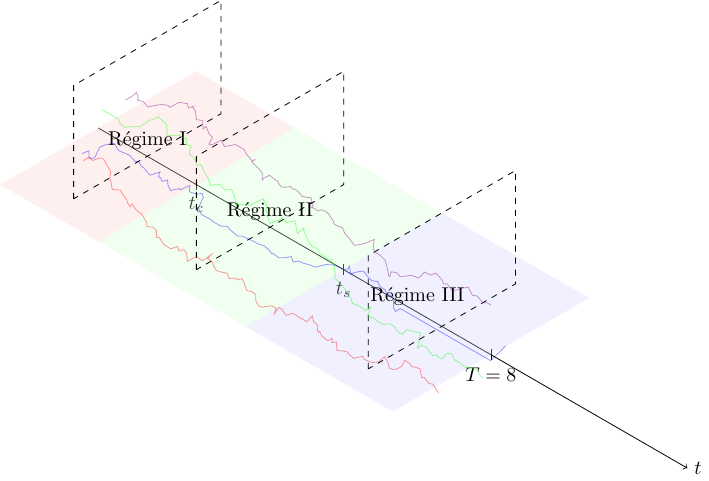
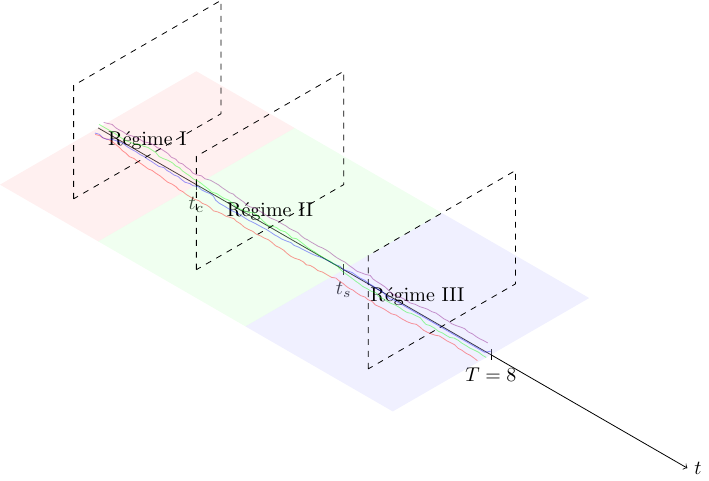
Before and after one commit to janisaiad/Dynamical-Regimes-of-Diffusion-Models, a LaTeX figure (beamer_reports/recap_tikz.tex): the whole page. Compiled offline with pdfLaTeX.

Commit message:
good viz

```diff
--- a/beamer_reports/recap_tikz.tex
+++ b/beamer_reports/recap_tikz.tex
@@ -35,118 +35,118 @@
 
     % Trajectoire 1 (rouge)
     \draw[red,opacity=0.4] plot coordinates {
-        (0,-0.3006,-0.4276) (0.08,-0.264,-0.3414) (0.16,-0.2772,-0.3548) (0.24,-0.188,-0.3114)
-        (0.32,-0.2144,-0.2806) (0.40,-0.2408,-0.307) (0.48,-0.227,-0.4152) (0.56,-0.3246,-0.447)
-        (0.64,-0.3818,-0.4292) (0.72,-0.4332,-0.5092) (0.80,-0.3504,-0.522) (0.88,-0.3466,-0.6026)
-        (0.96,-0.3774,-0.5962) (1.04,-0.4424,-0.575) (1.12,-0.4764,-0.5914) (1.20,-0.5104,-0.4866)
-        (1.28,-0.5112,-0.5466) (1.36,-0.4646,-0.6156) (1.44,-0.4528,-0.7264) (1.52,-0.528,-0.7154)
-        (1.60,-0.4862,-0.7056) (1.68,-0.4928,-0.7226) (1.76,-0.5764,-0.7634) (1.84,-0.6024,-0.7036)
-        (1.92,-0.583,-0.8034) (2.00,-0.5646,-0.825) (2.08,-0.603,-0.7904) (2.16,-0.5446,-0.7378)
-        (2.24,-0.5922,-0.7552) (2.32,-0.5734,-0.7002) (2.40,-0.6004,-0.7106) (2.48,-0.663,-0.7782)
-        (2.56,-0.6172,-0.7016) (2.64,-0.6212,-0.6448) (2.72,-0.6008,-0.6812) (2.80,-0.5802,-0.5942)
-        (2.88,-0.5824,-0.5058) (2.96,-0.7306,-0.4592) (3.04,-0.7256,-0.4762) (3.12,-0.7204,-0.5886)
-        (3.20,-0.7328,-0.5684) (3.28,-0.6492,-0.5978) (3.36,-0.695,-0.6262) (3.44,-0.6432,-0.6076)
-        (3.52,-0.6732,-0.5784) (3.60,-0.6676,-0.5238) (3.68,-0.7074,-0.5422) (3.76,-0.7296,-0.625)
-        (3.84,-0.7128,-0.6102) (3.92,-0.7126,-0.6236) (4.00,-0.7926,-0.6474) (4.08,-0.812,-0.6928)
-        (4.16,-0.821,-0.6698) (4.24,-0.7144,-0.66) (4.32,-0.6998,-0.6642) (4.40,-0.8084,-0.6656)
-        (4.48,-0.805,-0.5264) (4.56,-0.8158,-0.5092) (4.64,-0.8178,-0.5754) (4.72,-0.7532,-0.5328)
-        (4.80,-0.7084,-0.5844) (4.88,-0.629,-0.6636) (4.96,-0.5958,-0.5396) (5.04,-0.6518,-0.5718)
-        (5.12,-0.6462,-0.6002) (5.20,-0.734,-0.5964) (5.28,-0.794,-0.5696) (5.36,-0.846,-0.4818)
-        (5.44,-0.8904,-0.5) (5.52,-0.8444,-0.5698) (5.60,-0.8314,-0.4958) (5.68,-0.9224,-0.4854)
-        (5.76,-0.9078,-0.441) (5.84,-0.9776,-0.5158) (5.92,-0.9482,-0.499) (6.00,-0.934,-0.4794)
-        (6.08,-0.9724,-0.4662) (6.16,-0.9558,-0.5066) (6.24,-0.8504,-0.4798) (6.32,-0.9178,-0.4428)
-        (6.40,-0.9728,-0.3982) (6.48,-0.9074,-0.4446) (6.56,-0.8528,-0.4212) (6.64,-0.8064,-0.314)
-        (6.72,-0.8202,-0.3566) (6.80,-0.8706,-0.4028) (6.88,-0.8748,-0.3834) (6.96,-0.8592,-0.3366)
-        (7.04,-0.8584,-0.2544) (7.12,-0.8734,-0.1006) (7.20,-0.838,-0.149) (7.28,-0.8986,-0.1218)
-        (7.36,-0.9112,-0.0814) (7.44,-0.8846,-0.0854) (7.52,-0.9324,-0.1712) (7.60,-0.9576,-0.1228)
-        (7.68,-0.9456,-0.1932) (7.76,-0.9358,-0.1714) (7.84,-0.9858,-0.1628) (7.92,-0.9824,-0.2274)
+        (0,-0.06012,-0.08552) (0.08,-0.0528,-0.06828) (0.16,-0.05544,-0.07096) (0.24,-0.0376,-0.06228)
+        (0.32,-0.04288,-0.05612) (0.40,-0.04816,-0.0614) (0.48,-0.0454,-0.08304) (0.56,-0.06492,-0.0894)
+        (0.64,-0.07636,-0.08584) (0.72,-0.08664,-0.10184) (0.80,-0.07008,-0.1044) (0.88,-0.06932,-0.12052)
+        (0.96,-0.07548,-0.11924) (1.04,-0.08848,-0.115) (1.12,-0.09528,-0.11828) (1.20,-0.10208,-0.09732)
+        (1.28,-0.10224,-0.10932) (1.36,-0.09292,-0.12312) (1.44,-0.09056,-0.14528) (1.52,-0.1056,-0.14308)
+        (1.60,-0.09724,-0.14112) (1.68,-0.09856,-0.14452) (1.76,-0.11528,-0.15268) (1.84,-0.12048,-0.14072)
+        (1.92,-0.1166,-0.16068) (2.00,-0.11292,-0.165) (2.08,-0.1206,-0.15808) (2.16,-0.10892,-0.14756)
+        (2.24,-0.11844,-0.15104) (2.32,-0.11468,-0.14004) (2.40,-0.12008,-0.14212) (2.48,-0.1326,-0.15564)
+        (2.56,-0.12344,-0.14032) (2.64,-0.12424,-0.12896) (2.72,-0.12016,-0.13624) (2.80,-0.11604,-0.11884)
+        (2.88,-0.11648,-0.10116) (2.96,-0.14612,-0.09184) (3.04,-0.14512,-0.09524) (3.12,-0.14408,-0.11772)
+        (3.20,-0.14656,-0.11368) (3.28,-0.12984,-0.11956) (3.36,-0.139,-0.12524) (3.44,-0.12864,-0.12152)
+        (3.52,-0.13464,-0.11568) (3.60,-0.13352,-0.10476) (3.68,-0.14148,-0.10844) (3.76,-0.14592,-0.125)
+        (3.84,-0.14256,-0.12204) (3.92,-0.14252,-0.12472) (4.00,-0.15852,-0.12948) (4.08,-0.1624,-0.13856)
+        (4.16,-0.1642,-0.13396) (4.24,-0.14288,-0.132) (4.32,-0.13996,-0.13284) (4.40,-0.16168,-0.13312)
+        (4.48,-0.161,-0.10528) (4.56,-0.16316,-0.10184) (4.64,-0.16356,-0.11508) (4.72,-0.15064,-0.10656)
+        (4.80,-0.14168,-0.11688) (4.88,-0.1258,-0.13272) (4.96,-0.11916,-0.10792) (5.04,-0.13036,-0.11436)
+        (5.12,-0.12924,-0.12004) (5.20,-0.1468,-0.11928) (5.28,-0.1588,-0.11392) (5.36,-0.1692,-0.09636)
+        (5.44,-0.17808,-0.1) (5.52,-0.16888,-0.11396) (5.60,-0.16628,-0.09916) (5.68,-0.18448,-0.09708)
+        (5.76,-0.18156,-0.0882) (5.84,-0.19552,-0.10316) (5.92,-0.18964,-0.0998) (6.00,-0.1868,-0.09588)
+        (6.08,-0.19448,-0.09324) (6.16,-0.19116,-0.10132) (6.24,-0.17008,-0.09596) (6.32,-0.18356,-0.08856)
+        (6.40,-0.19456,-0.07964) (6.48,-0.18148,-0.08892) (6.56,-0.17056,-0.08424) (6.64,-0.16128,-0.0628)
+        (6.72,-0.16404,-0.07132) (6.80,-0.17412,-0.08056) (6.88,-0.17496,-0.07668) (6.96,-0.17184,-0.06732)
+        (7.04,-0.17168,-0.05088) (7.12,-0.17468,-0.02012) (7.20,-0.1676,-0.0298) (7.28,-0.17972,-0.02436)
+        (7.36,-0.18224,-0.01628) (7.44,-0.17692,-0.01708) (7.52,-0.18648,-0.03424) (7.60,-0.19152,-0.02456)
+        (7.68,-0.18912,-0.03864) (7.76,-0.18716,-0.03428) (7.84,-0.19716,-0.03256) (7.92,-0.19648,-0.04548)
     };
 
     % Trajectoire 2 (bleu)
     \draw[blue,opacity=0.4] plot coordinates {
-        (0,-0.3284,-0.2878) (0.08,-0.2672,-0.2282) (0.16,-0.3452,-0.2812) (0.24,-0.316,-0.2522)
-        (0.32,-0.2868,-0.0342) (0.40,-0.2546,0.03) (0.48,-0.2006,0.0668) (0.56,-0.2184,0.1098)
-        (0.64,-0.2622,0.0964) (0.72,-0.2896,0.101) (0.80,-0.1586,-0.0046) (0.88,-0.1198,-0.0958)
-        (0.96,-0.1466,-0.0342) (1.04,-0.1428,-0.0952) (1.12,-0.1834,-0.0568) (1.20,-0.2246,-0.0446)
-        (1.28,-0.222,-0.0814) (1.36,-0.1008,-0.0456) (1.44,-0.2154,-0.035) (1.52,-0.2528,0.0132)
-        (1.60,-0.2976,0.0068) (1.68,-0.269,0.0556) (1.76,-0.337,0.0368) (1.84,-0.3638,-0.0002)
-        (1.92,-0.264,0.0228) (2.00,-0.3352,0.0746) (2.08,-0.2152,0.133) (2.16,-0.3012,0.1056)
-        (2.24,-0.2296,0.0656) (2.32,-0.2044,0.1094) (2.40,-0.2568,0.106) (2.48,-0.4402,0.0482)
-        (2.56,-0.4544,-0.0224) (2.64,-0.3622,-0.1034) (2.72,-0.387,-0.096) (2.80,-0.3056,-0.1772)
-        (2.88,-0.2398,-0.1766) (2.96,-0.2952,-0.1504) (3.04,-0.284,-0.1844) (3.12,-0.28,-0.2062)
-        (3.20,-0.2736,-0.1688) (3.28,-0.1838,-0.2388) (3.36,-0.0632,-0.3492) (3.44,-0.0718,-0.316)
-        (3.52,-0.056,-0.3512) (3.60,-0.0676,-0.379) (3.68,-0.101,-0.331) (3.76,-0.0808,-0.3702)
-        (3.84,-0.03,-0.3528) (3.92,0.016,-0.3172) (4.00,-0.0308,-0.3488) (4.08,0.0114,-0.3144)
-        (4.16,0.0102,-0.3076) (4.24,0.0826,-0.3412) (4.32,0.1134,-0.3526) (4.40,0.1012,-0.2904)
-        (4.48,0.1478,-0.2444) (4.56,0.2216,-0.2432) (4.64,0.2602,-0.2608) (4.72,0.2786,-0.2682)
-        (4.80,0.284,-0.2344) (4.88,0.2378,-0.1162) (4.96,0.1808,-0.1848) (5.04,0.2464,-0.14)
-        (5.12,0.2818,-0.1044) (5.20,0.281,-0.1552) (5.28,0.2854,-0.1936) (5.36,0.3404,-0.2018)
-        (5.44,0.2938,-0.22) (5.52,0.3172,-0.252) (5.60,0.2706,-0.2382) (5.68,0.2844,-0.2668)
-        (5.76,0.2578,-0.2536) (5.84,0.176,-0.3334) (5.92,0.1352,-0.3454) (6.00,0.1528,-0.262)
-        (6.08,0.1528,-0.262) (6.16,0.1528,-0.262) (6.24,0.1528,-0.262) (6.32,0.1528,-0.262)
-        (6.40,0.1528,-0.262) (6.48,0.1528,-0.262) (6.56,0.1528,-0.262) (6.64,0.1528,-0.262)
-        (6.72,0.1528,-0.262) (6.80,0.1528,-0.262) (6.88,0.1528,-0.262) (6.96,0.1528,-0.262)
-        (7.04,0.1528,-0.262) (7.12,0.1528,-0.262) (7.20,0.1528,-0.262) (7.28,0.1528,-0.262)
-        (7.36,0.1528,-0.262) (7.44,0.1528,-0.262) (7.52,0.1528,-0.262) (7.60,0.1528,-0.262)
-        (7.68,0.1528,-0.262) (7.76,0.1528,-0.262) (7.84,0.1528,-0.262) (7.92,0.3768,-0.0736)
+        (0,-0.06568,-0.05756) (0.08,-0.05344,-0.04564) (0.16,-0.06904,-0.05624) (0.24,-0.0632,-0.05044)
+        (0.32,-0.05736,-0.00684) (0.40,-0.05092,0.006) (0.48,-0.04012,0.01336) (0.56,-0.04368,0.02196)
+        (0.64,-0.05244,0.01928) (0.72,-0.05792,0.0202) (0.80,-0.03172,-0.00092) (0.88,-0.02396,-0.01916)
+        (0.96,-0.02932,-0.00684) (1.04,-0.02856,-0.01904) (1.12,-0.03668,-0.01136) (1.20,-0.04492,-0.00892)
+        (1.28,-0.0444,-0.01628) (1.36,-0.02016,-0.00912) (1.44,-0.04308,-0.007) (1.52,-0.05056,0.00264)
+        (1.60,-0.05952,0.00136) (1.68,-0.0538,0.01112) (1.76,-0.0674,0.00736) (1.84,-0.07276,-0.00004)
+        (1.92,-0.0528,0.00456) (2.00,-0.06704,0.01492) (2.08,-0.04304,0.0266) (2.16,-0.06024,0.02112)
+        (2.24,-0.04592,0.01312) (2.32,-0.04088,0.02188) (2.40,-0.05136,0.0212) (2.48,-0.08804,0.00964)
+        (2.56,-0.09088,-0.00448) (2.64,-0.07244,-0.02068) (2.72,-0.0774,-0.0192) (2.80,-0.06112,-0.03544)
+        (2.88,-0.04796,-0.03532) (2.96,-0.05904,-0.03008) (3.04,-0.0568,-0.03688) (3.12,-0.056,-0.04124)
+        (3.20,-0.05472,-0.03376) (3.28,-0.03676,-0.04776) (3.36,-0.01264,-0.06984) (3.44,-0.01436,-0.0632)
+        (3.52,-0.0112,-0.07024) (3.60,-0.01352,-0.0758) (3.68,-0.0202,-0.0662) (3.76,-0.01616,-0.07404)
+        (3.84,-0.006,-0.07056) (3.92,0.0032,-0.06344) (4.00,-0.00616,-0.06976) (4.08,0.00228,-0.06288)
+        (4.16,0.00204,-0.06152) (4.24,0.01652,-0.06824) (4.32,0.02268,-0.07052) (4.40,0.02024,-0.05808)
+        (4.48,0.02956,-0.04888) (4.56,0.04432,-0.04864) (4.64,0.05204,-0.05216) (4.72,0.05572,-0.05364)
+        (4.80,0.0568,-0.04688) (4.88,0.04756,-0.02324) (4.96,0.03616,-0.03696) (5.04,0.04928,-0.028)
+        (5.12,0.05636,-0.02088) (5.20,0.0562,-0.03104) (5.28,0.05708,-0.03872) (5.36,0.06808,-0.04036)
+        (5.44,0.05876,-0.044) (5.52,0.06344,-0.0504) (5.60,0.05412,-0.04764) (5.68,0.05688,-0.05336)
+        (5.76,0.05156,-0.05072) (5.84,0.0352,-0.06668) (5.92,0.02704,-0.06908) (6.00,0.03056,-0.0524)
+        (6.08,0.03056,-0.0524) (6.16,0.03056,-0.0524) (6.24,0.03056,-0.0524) (6.32,0.03056,-0.0524)
+        (6.40,0.03056,-0.0524) (6.48,0.03056,-0.0524) (6.56,0.03056,-0.0524) (6.64,0.03056,-0.0524)
+        (6.72,0.03056,-0.0524) (6.80,0.03056,-0.0524) (6.88,0.03056,-0.0524) (6.96,0.03056,-0.0524)
+        (7.04,0.03056,-0.0524) (7.12,0.03056,-0.0524) (7.20,0.03056,-0.0524) (7.28,0.03056,-0.0524)
+        (7.36,0.03056,-0.0524) (7.44,0.03056,-0.0524) (7.52,0.03056,-0.0524) (7.60,0.03056,-0.0524)
+        (7.68,0.03056,-0.0524) (7.76,0.03056,-0.0524) (7.84,0.03056,-0.0524) (7.92,0.07536,-0.01472)
     };
 
     % Trajectoire 3 (vert)
     \draw[green,opacity=0.4] plot coordinates {
-        (0,0.0812,0.2802) (0.08,0.0812,0.2802) (0.16,0.0812,0.2802) (0.24,0.0812,0.2802)
-        (0.32,0.0812,0.2802) (0.40,0.0426,0.2754) (0.48,-0.0442,0.3478) (0.56,-0.0254,0.3054)
-        (0.64,0.0624,0.312) (0.72,0.129,0.3158) (0.80,0.2456,0.415) (0.88,0.2316,0.47)
-        (0.96,0.268,0.5474) (1.04,0.2136,0.5862) (1.12,0.2734,0.4868) (1.20,0.2064,0.3714)
-        (1.28,0.1912,0.412) (1.36,0.2762,0.4162) (1.44,0.3684,0.338) (1.52,0.272,0.335)
-        (1.60,0.2936,0.3332) (1.68,0.1768,0.328) (1.76,0.103,0.366) (1.84,0.1236,0.3128)
-        (1.92,0.0946,0.2528) (2.00,0.091,0.3068) (2.08,0.0354,0.3354) (2.16,0.0054,0.2906)
-        (2.24,-0.0008,0.232) (2.32,-0.032,0.1642) (2.40,0.079,0.1662) (2.48,0.0394,0.1784)
-        (2.56,0.0332,0.1658) (2.64,0.0678,0.2086) (2.72,0.0378,0.1762) (2.80,0.0224,0.0458)
-        (2.88,-0.0634,0.1232) (2.96,0.0296,0.1092) (3.04,0.0622,0.1268) (3.12,0.2364,0.19)
-        (3.20,0.2292,0.136) (3.28,0.1384,0.1476) (3.36,0.0956,0.067) (3.44,0.059,0.0058)
-        (3.52,0.1544,0.0558) (3.60,0.154,0.1394) (3.68,0.1584,0.0908) (3.76,0.2444,0.1212)
-        (3.84,0.1858,0.1104) (3.92,0.1362,0.0322) (4.00,0.1886,0.1402) (4.08,0.1096,0.1722)
-        (4.16,0.0728,0.1446) (4.24,0.0392,0.0956) (4.32,0.042,0.0486) (4.40,0.0572,0.0458)
-        (4.48,0.0438,-0.0056) (4.56,0.0112,0.0372) (4.64,0.0394,-0.018) (4.72,0.045,0.0244)
-        (4.80,-0.0494,0.0552) (4.88,-0.0868,0.0874) (4.96,-0.13,-0.0146) (5.04,-0.222,-0.012)
-        (5.12,-0.2074,-0.063) (5.20,-0.1712,-0.157) (5.28,-0.175,-0.2256) (5.36,-0.2118,-0.223)
-        (5.44,-0.2606,-0.2446) (5.52,-0.2036,-0.2772) (5.60,-0.1564,-0.3412) (5.68,-0.1264,-0.2596)
-        (5.76,-0.2662,-0.3048) (5.84,-0.2336,-0.3162) (5.92,-0.2126,-0.3504) (6.00,-0.2076,-0.3592)
-        (6.08,-0.1416,-0.3448) (6.16,-0.1224,-0.368) (6.24,-0.15,-0.3926) (6.32,-0.1278,-0.4164)
-        (6.40,-0.1114,-0.299) (6.48,-0.062,-0.3174) (6.56,0.0058,-0.3406) (6.64,-0.1094,-0.3976)
-        (6.72,-0.2152,-0.4174) (6.80,-0.2142,-0.3226) (6.88,-0.1958,-0.335) (6.96,-0.1488,-0.46)
-        (7.04,-0.1354,-0.4164) (7.12,-0.2192,-0.3518) (7.20,-0.2,-0.3752) (7.28,-0.1642,-0.2468)
-        (7.36,-0.1538,-0.2328) (7.44,-0.1798,-0.2808) (7.52,-0.1328,-0.3292) (7.60,-0.1288,-0.3562)
-        (7.68,-0.1018,-0.3374) (7.76,-0.043,-0.3662) (7.84,-0.0584,-0.4216) (7.92,-0.0834,-0.4002)
+        (0,0.01624,0.05604) (0.08,0.01624,0.05604) (0.16,0.01624,0.05604) (0.24,0.01624,0.05604)
+        (0.32,0.01624,0.05604) (0.40,0.00852,0.05508) (0.48,-0.00884,0.06956) (0.56,-0.00508,0.06108)
+        (0.64,0.01248,0.0624) (0.72,0.0258,0.06316) (0.80,0.04912,0.083) (0.88,0.04632,0.094)
+        (0.96,0.0536,0.10948) (1.04,0.04272,0.11724) (1.12,0.05468,0.09736) (1.20,0.04128,0.07428)
+        (1.28,0.03824,0.0824) (1.36,0.05524,0.08324) (1.44,0.07368,0.0676) (1.52,0.0544,0.067)
+        (1.60,0.05872,0.06664) (1.68,0.03536,0.0656) (1.76,0.0206,0.0732) (1.84,0.02472,0.06256)
+        (1.92,0.01892,0.05056) (2.00,0.0182,0.06136) (2.08,0.00708,0.06708) (2.16,0.00108,0.05812)
+        (2.24,-0.00016,0.0464) (2.32,-0.0064,0.03284) (2.40,0.0158,0.03324) (2.48,0.00788,0.03568)
+        (2.56,0.00664,0.03316) (2.64,0.01356,0.04172) (2.72,0.00756,0.03524) (2.80,0.00448,0.00916)
+        (2.88,-0.01268,0.02464) (2.96,0.00592,0.02184) (3.04,0.01244,0.02536) (3.12,0.04728,0.038)
+        (3.20,0.04584,0.0272) (3.28,0.02768,0.02952) (3.36,0.01912,0.0134) (3.44,0.0118,0.00116)
+        (3.52,0.03088,0.01116) (3.60,0.0308,0.02788) (3.68,0.03168,0.01816) (3.76,0.04888,0.02424)
+        (3.84,0.03716,0.02208) (3.92,0.02724,0.00644) (4.00,0.03772,0.02804) (4.08,0.02192,0.03444)
+        (4.16,0.01456,0.02892) (4.24,0.00784,0.01912) (4.32,0.0084,0.00972) (4.40,0.01144,0.00916)
+        (4.48,0.00876,-0.00112) (4.56,0.00224,0.00744) (4.64,0.00788,-0.0036) (4.72,0.009,0.00488)
+        (4.80,-0.00988,0.01104) (4.88,-0.01736,0.01748) (4.96,-0.026,-0.00292) (5.04,-0.0444,-0.0024)
+        (5.12,-0.04148,-0.0126) (5.20,-0.03424,-0.0314) (5.28,-0.035,-0.04512) (5.36,-0.04236,-0.0446)
+        (5.44,-0.05212,-0.04892) (5.52,-0.04072,-0.05544) (5.60,-0.03128,-0.06824) (5.68,-0.02528,-0.05192)
+        (5.76,-0.05324,-0.06096) (5.84,-0.04672,-0.06324) (5.92,-0.04252,-0.07008) (6.00,-0.04152,-0.07184)
+        (6.08,-0.02832,-0.06896) (6.16,-0.02448,-0.0736) (6.24,-0.03,-0.07852) (6.32,-0.02556,-0.08328)
+        (6.40,-0.02228,-0.0598) (6.48,-0.0124,-0.06348) (6.56,0.00116,-0.06812) (6.64,-0.02188,-0.07952)
+        (6.72,-0.04304,-0.08348) (6.80,-0.04284,-0.06452) (6.88,-0.03916,-0.067) (6.96,-0.02976,-0.092)
+        (7.04,-0.02708,-0.08328) (7.12,-0.04384,-0.07036) (7.20,-0.04,-0.07504) (7.28,-0.03284,-0.04936)
+        (7.36,-0.03076,-0.04656) (7.44,-0.03596,-0.05616) (7.52,-0.02656,-0.06584) (7.60,-0.02576,-0.07124)
+        (7.68,-0.02036,-0.06748) (7.76,-0.0086,-0.07324) (7.84,-0.01168,-0.08432) (7.92,-0.01668,-0.08004)
     };
 
     % Trajectoire 4 (violet)
     \draw[violet,opacity=0.4] plot coordinates {
-        (0,0.5514,0.2156) (0.08,0.6006,0.2922) (0.16,0.624,0.3984) (0.24,0.5802,0.328)
-        (0.32,0.4796,0.4126) (0.40,0.5166,0.4094) (0.48,0.5324,0.3458) (0.56,0.6708,0.3532)
-        (0.64,0.677,0.3942) (0.72,0.7042,0.4068) (0.80,0.6594,0.4336) (0.88,0.766,0.5096)
-        (0.96,0.856,0.4808) (1.04,0.8,0.4736) (1.12,0.8032,0.5356) (1.20,0.7074,0.622)
-        (1.28,0.6986,0.5978) (1.36,0.6414,0.5042) (1.44,0.6878,0.5084) (1.52,0.6148,0.4352)
-        (1.60,0.596,0.5296) (1.68,0.5812,0.4446) (1.76,0.5674,0.4292) (1.84,0.4148,0.426)
-        (1.92,0.4016,0.4654) (2.00,0.5062,0.5292) (2.08,0.491,0.4666) (2.16,0.6366,0.47)
-        (2.24,0.6374,0.4686) (2.32,0.6486,0.4604) (2.40,0.6162,0.4294) (2.48,0.6144,0.3986)
-        (2.56,0.574,0.4048) (2.64,0.5596,0.4898) (2.72,0.4096,0.5516) (2.80,0.4802,0.4342)
-        (2.88,0.4608,0.4132) (2.96,0.3812,0.3692) (3.04,0.3182,0.4684) (3.12,0.3712,0.5402)
-        (3.20,0.412,0.4764) (3.28,0.3824,0.5042) (3.36,0.3132,0.5444) (3.44,0.2996,0.5232)
-        (3.52,0.3398,0.5484) (3.60,0.3194,0.614) (3.68,0.2582,0.6488) (3.76,0.2918,0.6312)
-        (3.84,0.3102,0.5606) (3.92,0.3626,0.55) (4.00,0.333,0.6094) (4.08,0.2932,0.5298)
-        (4.16,0.205,0.564) (4.24,0.1326,0.6632) (4.32,0.0148,0.7592) (4.40,0.0268,0.7538)
-        (4.48,-0.004,0.7764) (4.56,-0.0062,0.8388) (4.64,0.0004,0.8472) (4.72,-0.0202,0.844)
-        (4.80,-0.0028,0.7472) (4.88,-0.079,0.7894) (4.96,-0.0694,0.779) (5.04,-0.0684,0.7986)
-        (5.12,-0.099,0.7546) (5.20,-0.0878,0.6992) (5.28,-0.0648,0.603) (5.36,-0.0066,0.6296)
-        (5.44,0.008,0.6852) (5.52,0.1022,0.7426) (5.60,-0.002,0.6702) (5.68,-0.0374,0.6718)
-        (5.76,-0.008,0.6306) (5.84,0.0026,0.588) (5.92,-0.032,0.5084) (6.00,-0.0842,0.4318)
-        (6.08,-0.1394,0.4914) (6.16,-0.1932,0.6404) (6.24,-0.1652,0.6508) (6.32,-0.2138,0.6904)
-        (6.40,-0.2464,0.6974) (6.48,-0.1016,0.692) (6.56,-0.0366,0.6522) (6.64,-0.0386,0.7524)
-        (6.72,-0.074,0.8548) (6.80,-0.034,0.823) (6.88,0.0018,0.878) (6.96,0.037,0.7892)
-        (7.04,-0.0042,0.7752) (7.12,-0.0084,0.8104) (7.20,0.0016,0.7348) (7.28,0.0232,0.7694)
-        (7.36,0.0548,0.8304) (7.44,0.102,0.8564) (7.52,0.098,0.7624) (7.60,0.1224,0.7742)
-        (7.68,0.1378,0.702) (7.76,0.0766,0.7616) (7.84,0.0744,0.8002) (7.92,0.076,0.8018)
+        (0,0.11028,0.04312) (0.08,0.12012,0.05844) (0.16,0.1248,0.07968) (0.24,0.11604,0.0656)
+        (0.32,0.09592,0.08252) (0.40,0.10332,0.08188) (0.48,0.10648,0.06916) (0.56,0.13416,0.07064)
+        (0.64,0.1354,0.07884) (0.72,0.14084,0.08136) (0.80,0.13188,0.08672) (0.88,0.1532,0.10192)
+        (0.96,0.1712,0.09616) (1.04,0.16,0.09472) (1.12,0.16064,0.10712) (1.20,0.14148,0.1244)
+        (1.28,0.13972,0.11956) (1.36,0.12828,0.10084) (1.44,0.13756,0.10168) (1.52,0.12296,0.08704)
+        (1.60,0.1192,0.10592) (1.68,0.11624,0.08892) (1.76,0.11348,0.08584) (1.84,0.08296,0.0852)
+        (1.92,0.08032,0.09308) (2.00,0.10124,0.10584) (2.08,0.0982,0.09332) (2.16,0.12732,0.094)
+        (2.24,0.12748,0.09372) (2.32,0.12972,0.09208) (2.40,0.12324,0.08588) (2.48,0.12288,0.07972)
+        (2.56,0.1148,0.08096) (2.64,0.11192,0.09796) (2.72,0.08192,0.11032) (2.80,0.09604,0.08684)
+        (2.88,0.09216,0.08264) (2.96,0.07624,0.07384) (3.04,0.06364,0.09368) (3.12,0.07424,0.10804)
+        (3.20,0.0824,0.09528) (3.28,0.07648,0.10084) (3.36,0.06264,0.10888) (3.44,0.05992,0.10464)
+        (3.52,0.06796,0.10968) (3.60,0.06388,0.1228) (3.68,0.05164,0.12976) (3.76,0.05836,0.12624)
+        (3.84,0.06204,0.11212) (3.92,0.07252,0.11) (4.00,0.0666,0.12188) (4.08,0.05864,0.10596)
+        (4.16,0.041,0.1128) (4.24,0.02652,0.13264) (4.32,0.00296,0.15184) (4.40,0.00536,0.15076)
+        (4.48,-0.0008,0.15528) (4.56,-0.00124,0.16776) (4.64,0.00008,0.16944) (4.72,-0.00404,0.1688)
+        (4.80,-0.00056,0.14944) (4.88,-0.0158,0.15788) (4.96,-0.01388,0.1558) (5.04,-0.01368,0.15972)
+        (5.12,-0.0198,0.15092) (5.20,-0.01756,0.13984) (5.28,-0.01296,0.1206) (5.36,-0.00132,0.12592)
+        (5.44,0.0016,0.13704) (5.52,0.02044,0.14852) (5.60,-0.0004,0.13404) (5.68,-0.00748,0.13436)
+        (5.76,-0.0016,0.12612) (5.84,0.00052,0.1176) (5.92,-0.0064,0.10168) (6.00,-0.01684,0.08636)
+        (6.08,-0.02788,0.09828) (6.16,-0.03864,0.12808) (6.24,-0.03304,0.13016) (6.32,-0.04276,0.13808)
+        (6.40,-0.04928,0.13948) (6.48,-0.02032,0.1384) (6.56,-0.00732,0.13044) (6.64,-0.00772,0.15048)
+        (6.72,-0.0148,0.17096) (6.80,-0.0068,0.1646) (6.88,0.00036,0.1756) (6.96,0.0074,0.15784)
+        (7.04,-0.00084,0.15504) (7.12,-0.00168,0.16208) (7.20,0.00032,0.14696) (7.28,0.00464,0.15388)
+        (7.36,0.01096,0.16608) (7.44,0.0204,0.17128) (7.52,0.0196,0.15248) (7.60,0.02448,0.15484)
+        (7.68,0.02756,0.1404) (7.76,0.01532,0.15232) (7.84,0.01488,0.16004) (7.92,0.0152,0.16036)
     };
 
 \end{tikzpicture}
```
